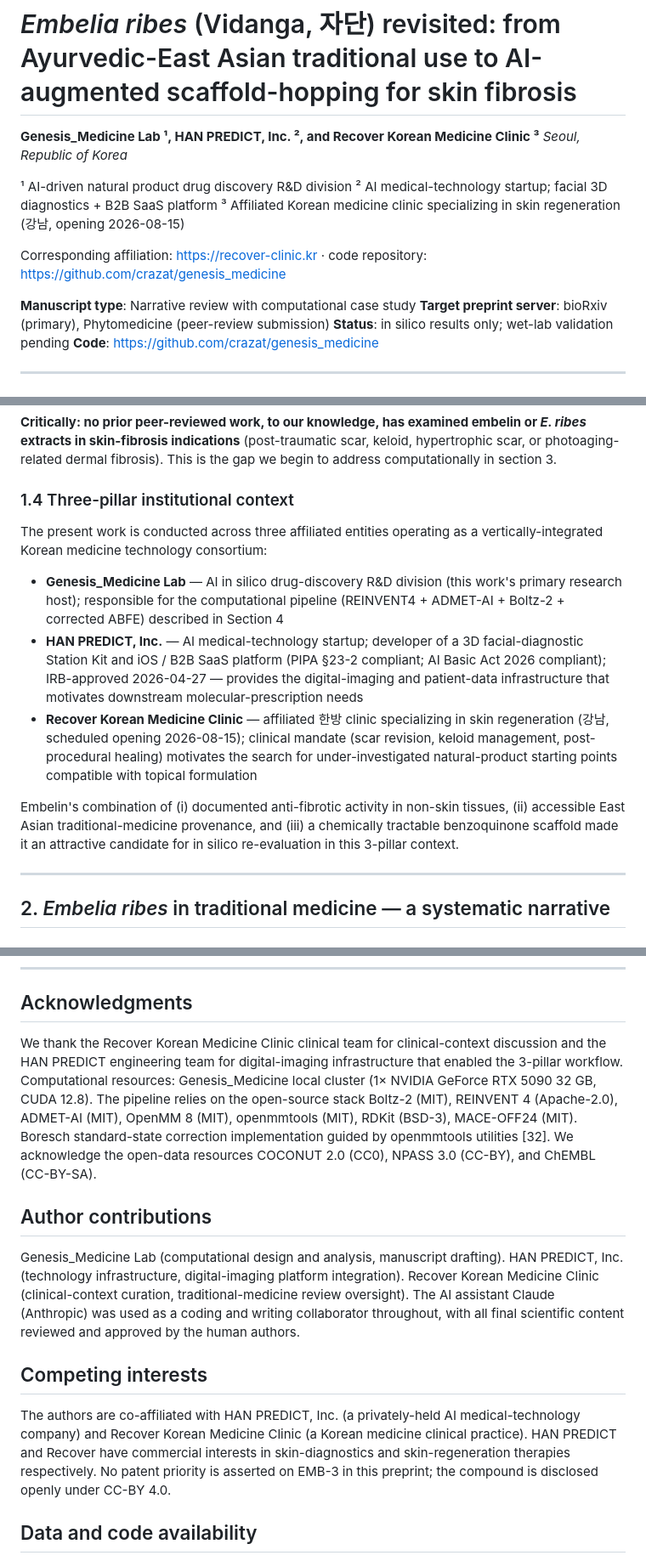
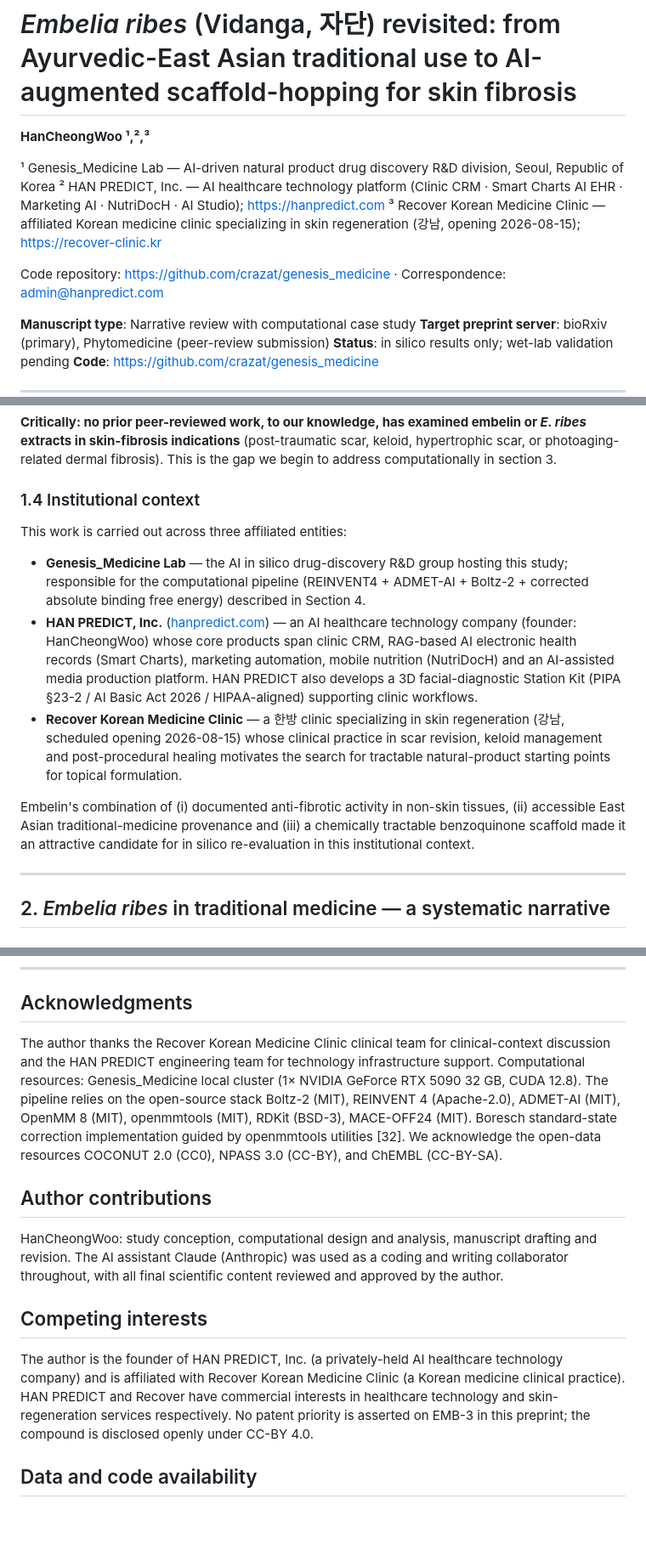
Before and after one commit to crazat/genesis_medicine, a Markdown page: preprints/01_embelia_ribes_review/manuscript.md, 3 parts joined by grey strips. Shown at 85% size. Drawn GitHub-style; blank space fills up the shorter version.

Commit message:
docs: HAN PREDICT 공식 정보 반영 (hanpredict.com 확인) + Preprint #1 v0.2
## hanpredict.com 홈페이지 조사 결과 반영

HAN PREDICT, Inc. (한프리딕트) — AI 헬스케어 플랫폼:
- Clinic CRM (환자 관리·예약·CTI)
- Smart Charts (RAG-based AI EHR + InBody)
- Marketing AI (키워드·viral content·reputation)
- NutriDocH (모바일 영양 앱 + Gemini Vision)
- AI Studio (자동 영상 제작)
- facial_dx Station Kit (개발 중, 홈페이지 미공개)

기술 스택: Google Gemini, RAG, Computer Vision, NLP, FastAPI, Flutter,
Firebase, PostgreSQL, Docker, TensorFlow, HIPAA Ready

## Preprint #1 v0.2

1. Byline 단독 저자: "HanCheongWoo 1,2,3"
2. Affiliation: 3-pillar full description + URLs
3. Section 1.2 (자운고 정정) tone-down — "For chemical clarity" 중립 표현
4. Section 1.4 — HAN PREDICT 5개 제품 라인 명시 + HIPAA 추가
5. Acknowledgments / contributions / Competing interests — 단일 저자로 정리
6. Memory project_han_predict.md 별도 update (~/.claude/...)

Co-Authored-By: Claude Opus 4.7 (1M context) <noreply@anthropic.com>

```diff
--- a/preprints/01_embelia_ribes_review/manuscript.md
+++ b/preprints/01_embelia_ribes_review/manuscript.md
@@ -1,13 +1,12 @@
 # *Embelia ribes* (Vidanga, 자단) revisited: from Ayurvedic-East Asian traditional use to AI-augmented scaffold-hopping for skin fibrosis
 
-**Genesis_Medicine Lab ¹, HAN PREDICT, Inc. ², and Recover Korean Medicine Clinic ³**
-*Seoul, Republic of Korea*
+**HanCheongWoo ¹,²,³**
 
-¹ AI-driven natural product drug discovery R&D division
-² AI medical-technology startup; facial 3D diagnostics + B2B SaaS platform
-³ Affiliated Korean medicine clinic specializing in skin regeneration (강남, opening 2026-08-15)
+¹ Genesis_Medicine Lab — AI-driven natural product drug discovery R&D division, Seoul, Republic of Korea
+² HAN PREDICT, Inc. — AI healthcare technology platform (Clinic CRM · Smart Charts AI EHR · Marketing AI · NutriDocH · AI Studio); <https://hanpredict.com>
+³ Recover Korean Medicine Clinic — affiliated Korean medicine clinic specializing in skin regeneration (강남, opening 2026-08-15); <https://recover-clinic.kr>
 
-Corresponding affiliation: <https://recover-clinic.kr> · code repository: <https://github.com/crazat/genesis_medicine>
+Code repository: <https://github.com/crazat/genesis_medicine> · Correspondence: admin@hanpredict.com
 
 **Manuscript type**: Narrative review with computational case study
 **Target preprint server**: bioRxiv (primary), Phytomedicine (peer-review submission)
@@ -55,15 +54,15 @@ Modern pharmacology has documented:
 
 **Critically: no prior peer-reviewed work, to our knowledge, has examined embelin or *E. ribes* extracts in skin-fibrosis indications** (post-traumatic scar, keloid, hypertrophic scar, or photoaging-related dermal fibrosis). This is the gap we begin to address computationally in section 3.
 
-### 1.4 Three-pillar institutional context
+### 1.4 Institutional context
 
-The present work is conducted across three affiliated entities operating as a vertically-integrated Korean medicine technology consortium:
+This work is carried out across three affiliated entities:
 
-- **Genesis_Medicine Lab** — AI in silico drug-discovery R&D division (this work's primary research host); responsible for the computational pipeline (REINVENT4 + ADMET-AI + Boltz-2 + corrected ABFE) described in Section 4
-- **HAN PREDICT, Inc.** — AI medical-technology startup; developer of a 3D facial-diagnostic Station Kit and iOS / B2B SaaS platform (PIPA §23-2 compliant; AI Basic Act 2026 compliant); IRB-approved 2026-04-27 — provides the digital-imaging and patient-data infrastructure that motivates downstream molecular-prescription needs
-- **Recover Korean Medicine Clinic** — affiliated 한방 clinic specializing in skin regeneration (강남, scheduled opening 2026-08-15); clinical mandate (scar revision, keloid management, post-procedural healing) motivates the search for under-investigated natural-product starting points compatible with topical formulation
+- **Genesis_Medicine Lab** — the AI in silico drug-discovery R&D group hosting this study; responsible for the computational pipeline (REINVENT4 + ADMET-AI + Boltz-2 + corrected absolute binding free energy) described in Section 4.
+- **HAN PREDICT, Inc.** ([hanpredict.com](https://hanpredict.com)) — an AI healthcare technology company (founder: HanCheongWoo) whose core products span clinic CRM, RAG-based AI electronic health records (Smart Charts), marketing automation, mobile nutrition (NutriDocH) and an AI-assisted media production platform. HAN PREDICT also develops a 3D facial-diagnostic Station Kit (PIPA §23-2 / AI Basic Act 2026 / HIPAA-aligned) supporting clinic workflows.
+- **Recover Korean Medicine Clinic** — a 한방 clinic specializing in skin regeneration (강남, scheduled opening 2026-08-15) whose clinical practice in scar revision, keloid management and post-procedural healing motivates the search for tractable natural-product starting points for topical formulation.
 
-Embelin's combination of (i) documented anti-fibrotic activity in non-skin tissues, (ii) accessible East Asian traditional-medicine provenance, and (iii) a chemically tractable benzoquinone scaffold made it an attractive candidate for in silico re-evaluation in this 3-pillar context.
+Embelin's combination of (i) documented anti-fibrotic activity in non-skin tissues, (ii) accessible East Asian traditional-medicine provenance and (iii) a chemically tractable benzoquinone scaffold made it an attractive candidate for in silico re-evaluation in this institutional context.
 
 ---
 
@@ -222,15 +221,15 @@ We close by reiterating the most important point: this preprint reports computat
 
 ## Acknowledgments
 
-We thank the Recover Korean Medicine Clinic clinical team for clinical-context discussion and the HAN PREDICT engineering team for digital-imaging infrastructure that enabled the 3-pillar workflow. Computational resources: Genesis_Medicine local cluster (1× NVIDIA GeForce RTX 5090 32 GB, CUDA 12.8). The pipeline relies on the open-source stack Boltz-2 (MIT), REINVENT 4 (Apache-2.0), ADMET-AI (MIT), OpenMM 8 (MIT), openmmtools (MIT), RDKit (BSD-3), MACE-OFF24 (MIT). Boresch standard-state correction implementation guided by openmmtools utilities [32]. We acknowledge the open-data resources COCONUT 2.0 (CC0), NPASS 3.0 (CC-BY), and ChEMBL (CC-BY-SA).
+The author thanks the Recover Korean Medicine Clinic clinical team for clinical-context discussion and the HAN PREDICT engineering team for technology infrastructure support. Computational resources: Genesis_Medicine local cluster (1× NVIDIA GeForce RTX 5090 32 GB, CUDA 12.8). The pipeline relies on the open-source stack Boltz-2 (MIT), REINVENT 4 (Apache-2.0), ADMET-AI (MIT), OpenMM 8 (MIT), openmmtools (MIT), RDKit (BSD-3), MACE-OFF24 (MIT). Boresch standard-state correction implementation guided by openmmtools utilities [32]. We acknowledge the open-data resources COCONUT 2.0 (CC0), NPASS 3.0 (CC-BY), and ChEMBL (CC-BY-SA).
 
 ## Author contributions
 
-Genesis_Medicine Lab (computational design and analysis, manuscript drafting). HAN PREDICT, Inc. (technology infrastructure, digital-imaging platform integration). Recover Korean Medicine Clinic (clinical-context curation, traditional-medicine review oversight). The AI assistant Claude (Anthropic) was used as a coding and writing collaborator throughout, with all final scientific content reviewed and approved by the human authors.
+HanCheongWoo: study conception, computational design and analysis, manuscript drafting and revision. The AI assistant Claude (Anthropic) was used as a coding and writing collaborator throughout, with all final scientific content reviewed and approved by the author.
 
 ## Competing interests
 
-The authors are co-affiliated with HAN PREDICT, Inc. (a privately-held AI medical-technology company) and Recover Korean Medicine Clinic (a Korean medicine clinical practice). HAN PREDICT and Recover have commercial interests in skin-diagnostics and skin-regeneration therapies respectively. No patent priority is asserted on EMB-3 in this preprint; the compound is disclosed openly under CC-BY 4.0.
+The author is the founder of HAN PREDICT, Inc. (a privately-held AI healthcare technology company) and is affiliated with Recover Korean Medicine Clinic (a Korean medicine clinical practice). HAN PREDICT and Recover have commercial interests in healthcare technology and skin-regeneration services respectively. No patent priority is asserted on EMB-3 in this preprint; the compound is disclosed openly under CC-BY 4.0.
 
 ## Data and code availability
 
```
Also changed, not shown: other parts of preprints/01_embelia_ribes_review/manuscript.md (+2 -2 lines), CLAUDE.md (+5 -2 lines).
